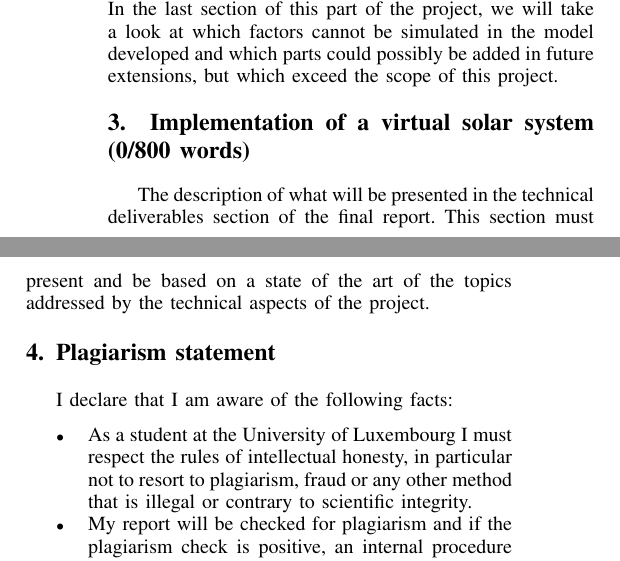
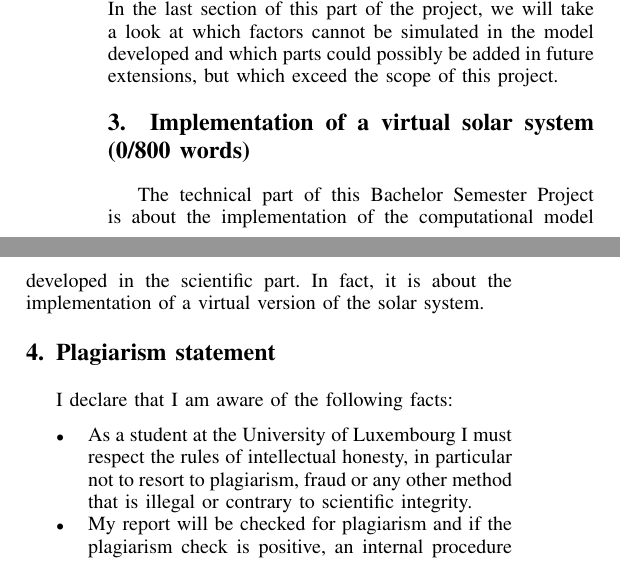
Before and after one commit to HenrikKlasen/BSP-S3-Scientific, a LaTeX paper (PSD/main.tex): two parts of the columns of page 2 of 4, joined at a grey line, cut so that both start at the same text. Compiled offline with pdfLaTeX.

Commit message:
txs auto checkin

```diff
--- a/PSD/main.tex
+++ b/PSD/main.tex
@@ -366,7 +366,7 @@ This will include the following papers and books:
 With the use of these resources, the scientific part will focus on delivering the most useful and crucial information to develop a satisfying model of the solar system. The results of this part will later on be used in the technical part of this bachelor semester project, which is all about the implementation of a three dimensional solar system in Unity. In the last section of this part of the project, we will take a look at which factors cannot be simulated in the model developed and which parts could possibly be added in future extensions, but which exceed the scope of this project.
 
 \section{ Implementation of a virtual solar system (0/800 words)}
-The description of what will be presented in the technical deliverables section of the final report. This section must present and be based on a state of the art of the topics addressed by the technical aspects of the project.
+The technical part of this Bachelor Semester Project is about the implementation of the computational model developed in the scientific part. In fact, it is about the implementation of a virtual version of the solar system.
 
 % An example of a floating figure using the graphicx package.
 % Note that \label must occur AFTER (or within) \caption.
```
